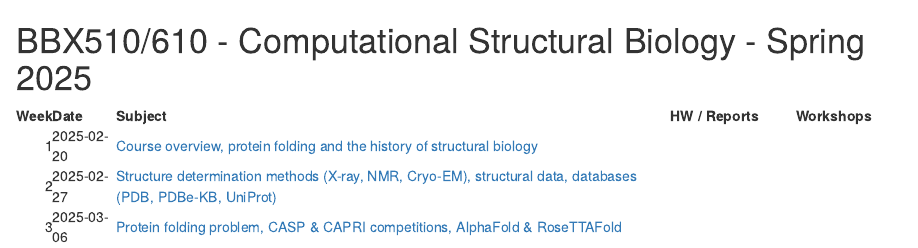
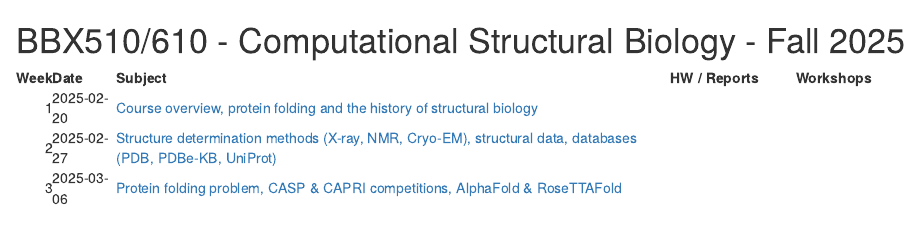
Before and after one commit to incisrdg/BB510-610_fall_2025, an R Markdown document (README.Rmd): the page in a window 1100 px wide, from its top. Rendered offline with R 4.5, knitr and Pandoc, with nearby package versions.

Commit message:
Update README.Rmd

```diff
--- a/README.Rmd
+++ b/README.Rmd
@@ -1,4 +1,4 @@
-BBX510/610 - Computational Structural Biology - Spring 2025
+BBX510/610 - Computational Structural Biology - Fall 2025
 ================
 
 <table>
```
